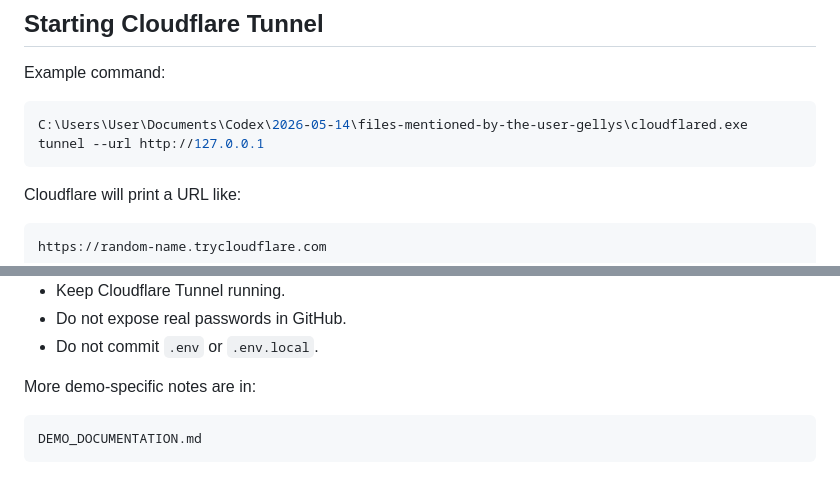
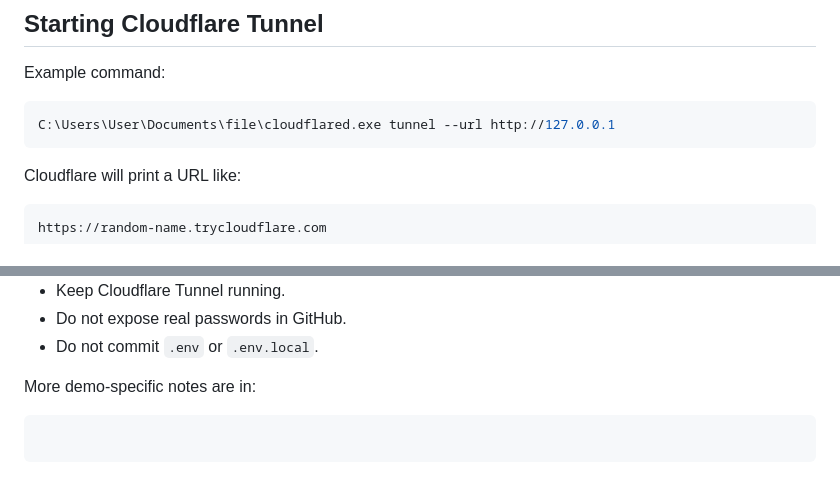
Before and after one commit to eddieplays12/Gellys_Delight, a Markdown page: README.md, 2 parts joined by grey strips. Rendered like a GitHub page.

````diff
--- a/README.md
+++ b/README.md
@@ -201,7 +201,7 @@ If the laptop sleeps or the tunnel stops, the Vercel frontend may still open, bu
 Example command:
 
 ```powershell
-C:\Users\User\Documents\Codex\2026-05-14\files-mentioned-by-the-user-gellys\cloudflared.exe tunnel --url http://127.0.0.1
+C:\Users\User\Documents\file\cloudflared.exe tunnel --url http://127.0.0.1
 ```
 
 Cloudflare will print a URL like:
@@ -665,5 +665,5 @@ Product with ratings/orders cannot be deleted:
 More demo-specific notes are in:
 
 ```text
-DEMO_DOCUMENTATION.md
+
 ```
````
